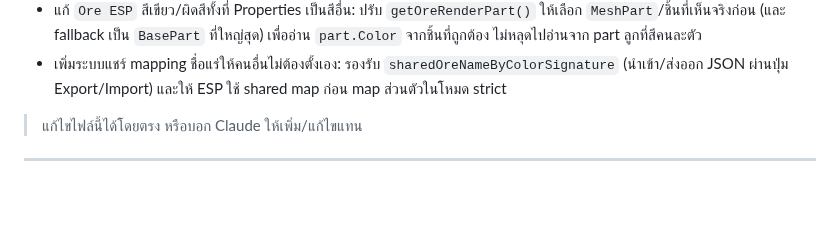
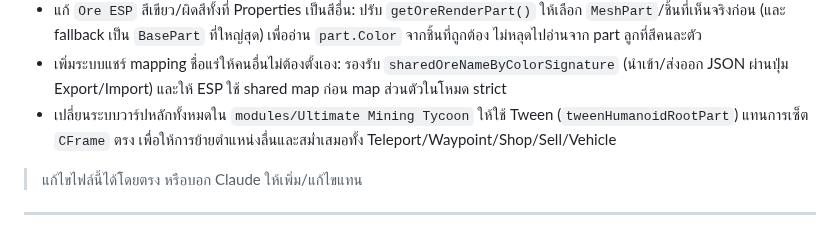
Before and after one commit to valrinx/Roblox--Library, a Markdown page: README.md, the part around the change. Drawn GitHub-style; blank space fills up the shorter version.

```diff
--- a/README.md
+++ b/README.md
@@ -84,6 +84,7 @@
 - แก้สีไฮไลท์ยังเพี้ยน (โดยเฉพาะ `Neon`): เปลี่ยน visual ของ ESP จาก `Highlight` เป็น `BoxHandleAdornment` (ใช้ `Color3` ตรง + คุม transparency เอง) เพื่อให้สีตรงกับ `part.Color` มากที่สุด
 - แก้ `Ore ESP` สีเขียว/ผิดสีทั้งที่ Properties เป็นสีอื่น: ปรับ `getOreRenderPart()` ให้เลือก `MeshPart`/ชิ้นที่เห็นจริงก่อน (และ fallback เป็น `BasePart` ที่ใหญ่สุด) เพื่ออ่าน `part.Color` จากชิ้นที่ถูกต้อง ไม่หลุดไปอ่านจาก part ลูกที่สีคนละตัว
 - เพิ่มระบบแชร์ mapping ชื่อแร่ให้คนอื่นไม่ต้องตั้งเอง: รองรับ `sharedOreNameByColorSignature` (นำเข้า/ส่งออก JSON ผ่านปุ่ม Export/Import) และให้ ESP ใช้ shared map ก่อน map ส่วนตัวในโหมด strict
+- เปลี่ยนระบบวาร์ปหลักทั้งหมดใน `modules/Ultimate Mining Tycoon` ให้ใช้ Tween (`tweenHumanoidRootPart`) แทนการเซ็ต `CFrame` ตรง เพื่อให้การย้ายตำแหน่งลื่นและสม่ำเสมอทั้ง Teleport/Waypoint/Shop/Sell/Vehicle
 
 > แก้ไขไฟล์นี้ได้โดยตรง หรือบอก Claude ให้เพิ่ม/แก้ไขแทน
 
```
